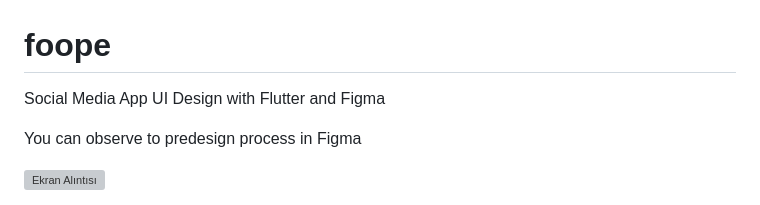
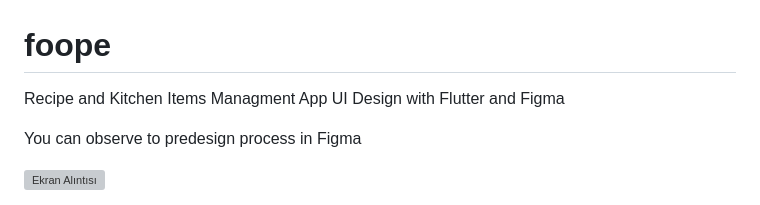
Before and after one commit to rifatoktar/recipe_app, a Markdown page: README.md, the part around the change. Rendered like a GitHub page; grey boxes are pictures that could not be loaded.

```diff
--- a/README.md
+++ b/README.md
@@ -1,6 +1,6 @@
 # foope
 
-Social Media App UI Design with Flutter and Figma
+Recipe and Kitchen Items Managment App UI Design with Flutter and Figma
 
 You can observe to predesign process in Figma
 
```
